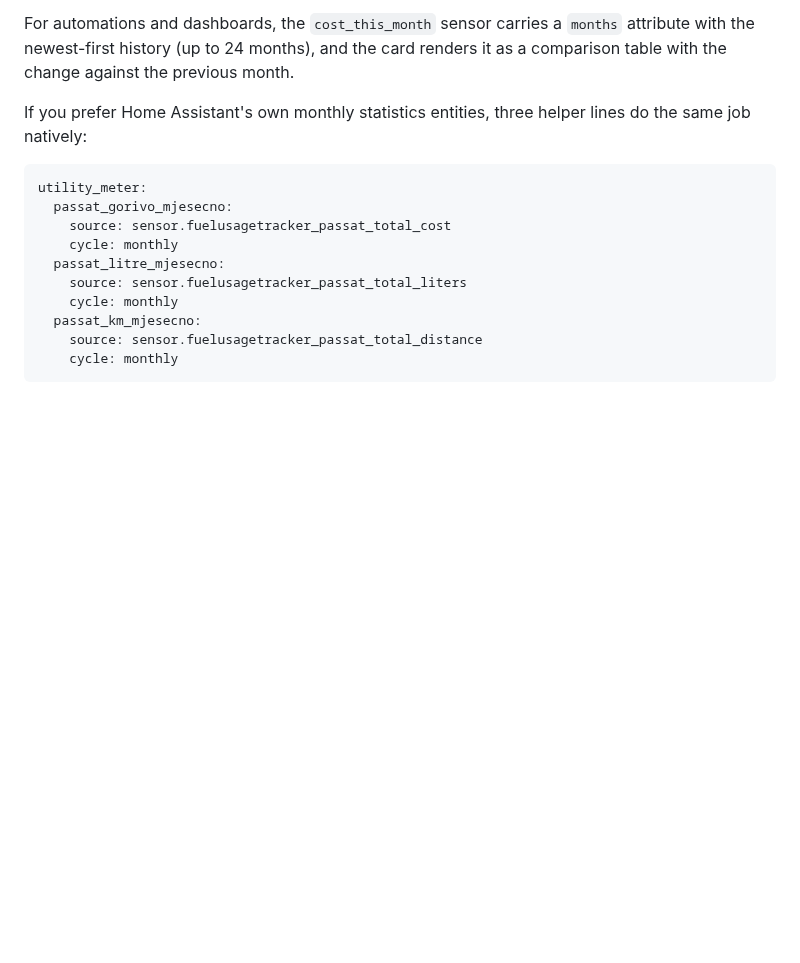
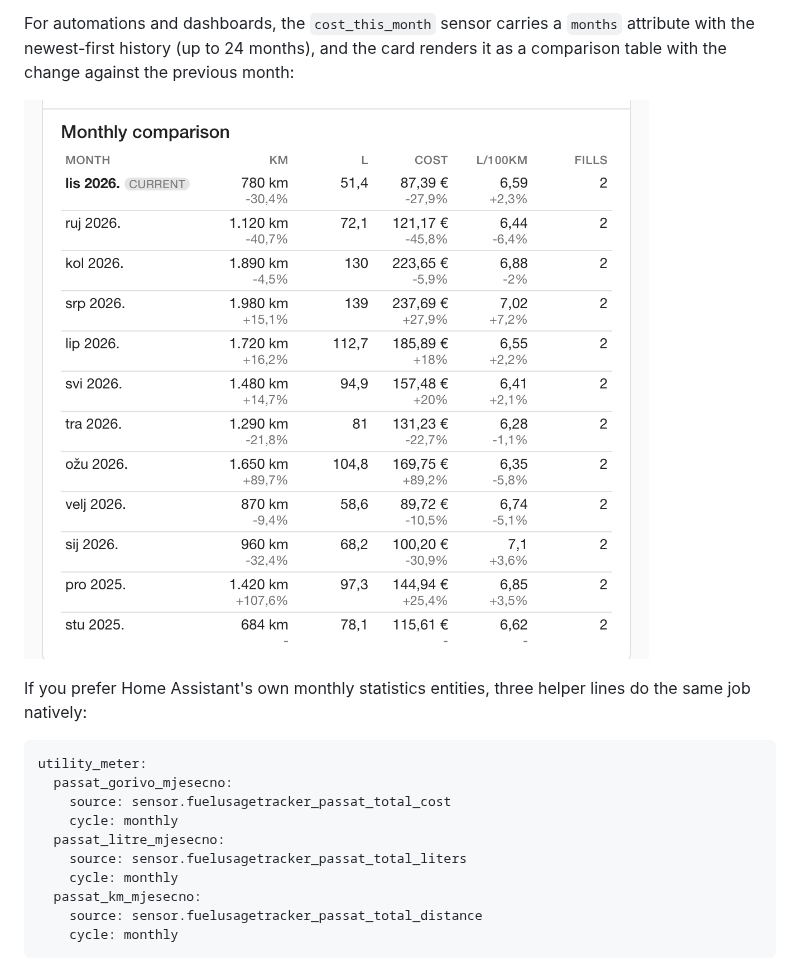
Before and after one commit to ngarafol/ha_fuel_usage_tracker, a Markdown page: README.md, the part around the change. Rendered like a GitHub page; pictures changed too: docs/images/card-monthly-section.png (added); blank space fills up the shorter version.

Commit message:
docs: focused screenshot of the card's monthly comparison table

```diff
--- a/README.md
+++ b/README.md
@@ -128,7 +128,9 @@ experienced.
 
 For automations and dashboards, the `cost_this_month` sensor carries a `months`
 attribute with the newest-first history (up to 24 months), and the card renders
-it as a comparison table with the change against the previous month.
+it as a comparison table with the change against the previous month:
+
+![Monthly comparison table in the card](docs/images/card-monthly-section.png)
 
 If you prefer Home Assistant's own monthly statistics entities, three helper
 lines do the same job natively:
```
